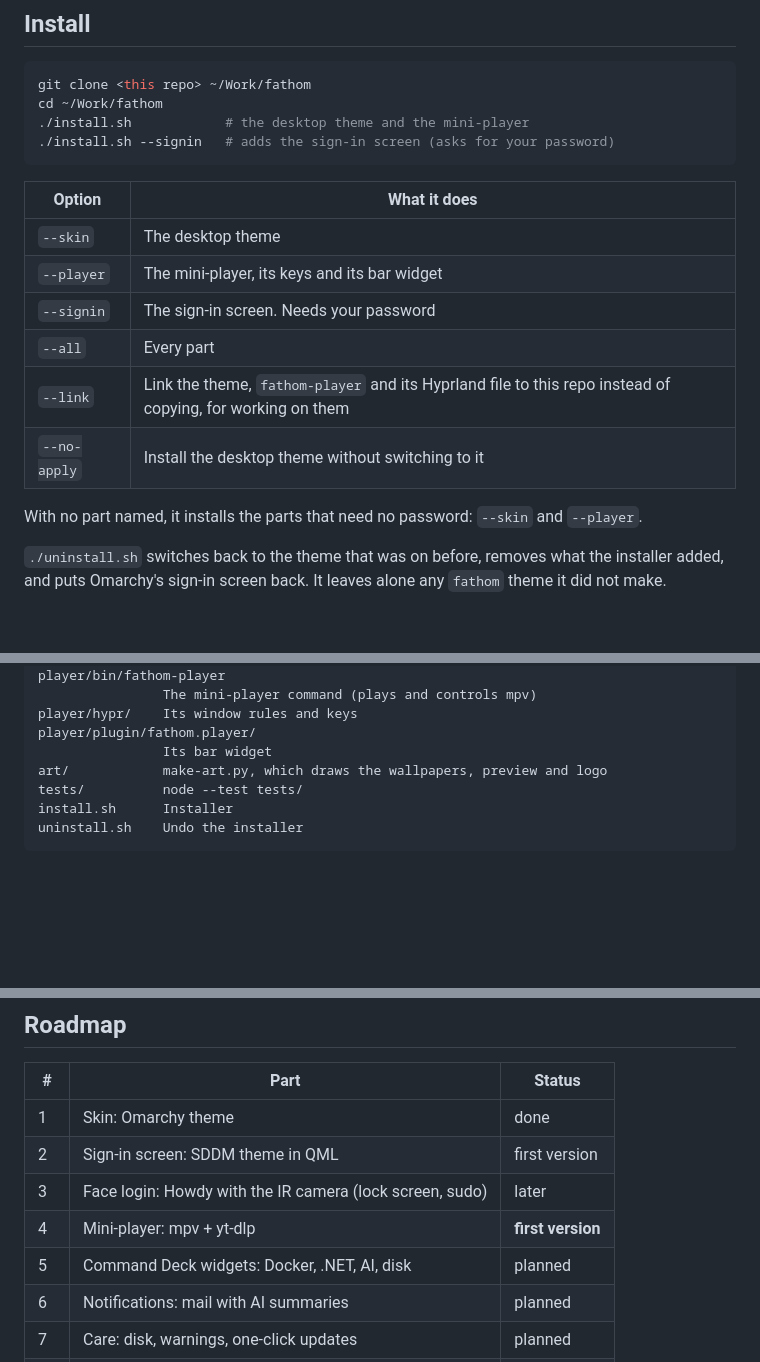
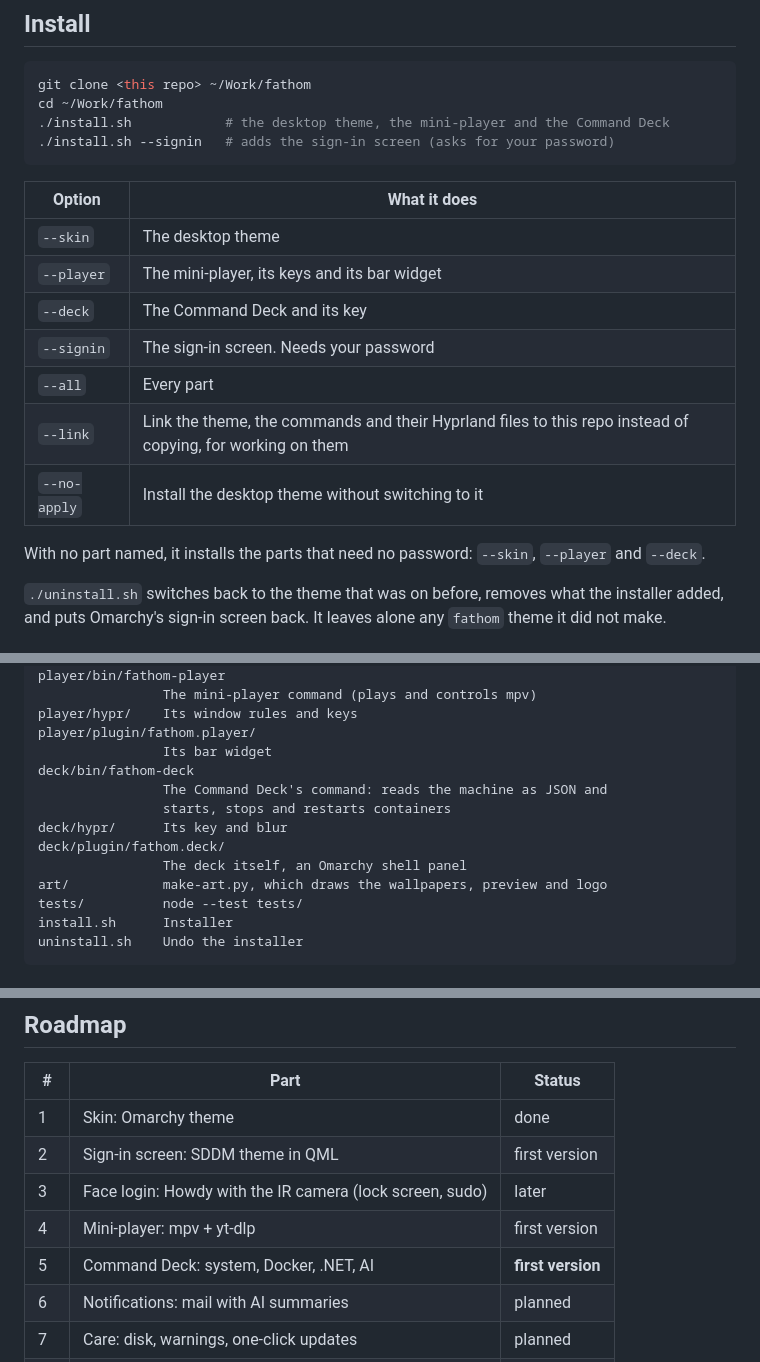
Before and after one commit to nerdcules/fathom, a Markdown page: README.md, 3 parts joined by grey strips. Rendered like a GitHub page; blank space fills up the shorter version.

````diff
--- a/README.md
+++ b/README.md
@@ -11,7 +11,7 @@ windows framed in a cyan-to-violet gradient.
 ```bash
 git clone <this repo> ~/Work/fathom
 cd ~/Work/fathom
-./install.sh            # the desktop theme and the mini-player
+./install.sh            # the desktop theme, the mini-player and the Command Deck
 ./install.sh --signin   # adds the sign-in screen (asks for your password)
 ```
 
@@ -19,13 +19,14 @@ cd ~/Work/fathom
 |---|---|
 | `--skin` | The desktop theme |
 | `--player` | The mini-player, its keys and its bar widget |
+| `--deck` | The Command Deck and its key |
 | `--signin` | The sign-in screen. Needs your password |
 | `--all` | Every part |
-| `--link` | Link the theme, `fathom-player` and its Hyprland file to this repo instead of copying, for working on them |
+| `--link` | Link the theme, the commands and their Hyprland files to this repo instead of copying, for working on them |
 | `--no-apply` | Install the desktop theme without switching to it |
 
-With no part named, it installs the parts that need no password: `--skin` and
-`--player`.
+With no part named, it installs the parts that need no password: `--skin`,
+`--player` and `--deck`.
 
 `./uninstall.sh` switches back to the theme that was on before, removes
 what the installer added, and puts Omarchy's sign-in screen back. It leaves
@@ -45,6 +46,12 @@ player/bin/fathom-player
 player/hypr/    Its window rules and keys
 player/plugin/fathom.player/
                 Its bar widget
+deck/bin/fathom-deck
+                The Command Deck's command: reads the machine as JSON and
+                starts, stops and restarts containers
+deck/hypr/      Its key and blur
+deck/plugin/fathom.deck/
+                The deck itself, an Omarchy shell panel
 art/            make-art.py, which draws the wallpapers, preview and logo
 tests/          node --test tests/
 install.sh      Installer
@@ -129,8 +172,8 @@ already.
 | 1 | Skin: Omarchy theme | done |
 | 2 | Sign-in screen: SDDM theme in QML | first version |
 | 3 | Face login: Howdy with the IR camera (lock screen, sudo) | later |
-| 4 | Mini-player: mpv + yt-dlp | **first version** |
-| 5 | Command Deck widgets: Docker, .NET, AI, disk | planned |
+| 4 | Mini-player: mpv + yt-dlp | first version |
+| 5 | Command Deck: system, Docker, .NET, AI | **first version** |
 | 6 | Notifications: mail with AI summaries | planned |
 | 7 | Care: disk, warnings, one-click updates | planned |
 | 8 | Start menu and Ask bar | planned |
````
Also changed, not shown: other parts of README.md (+36 -0 lines), deck/preview.jpg (added), 10 other files.
